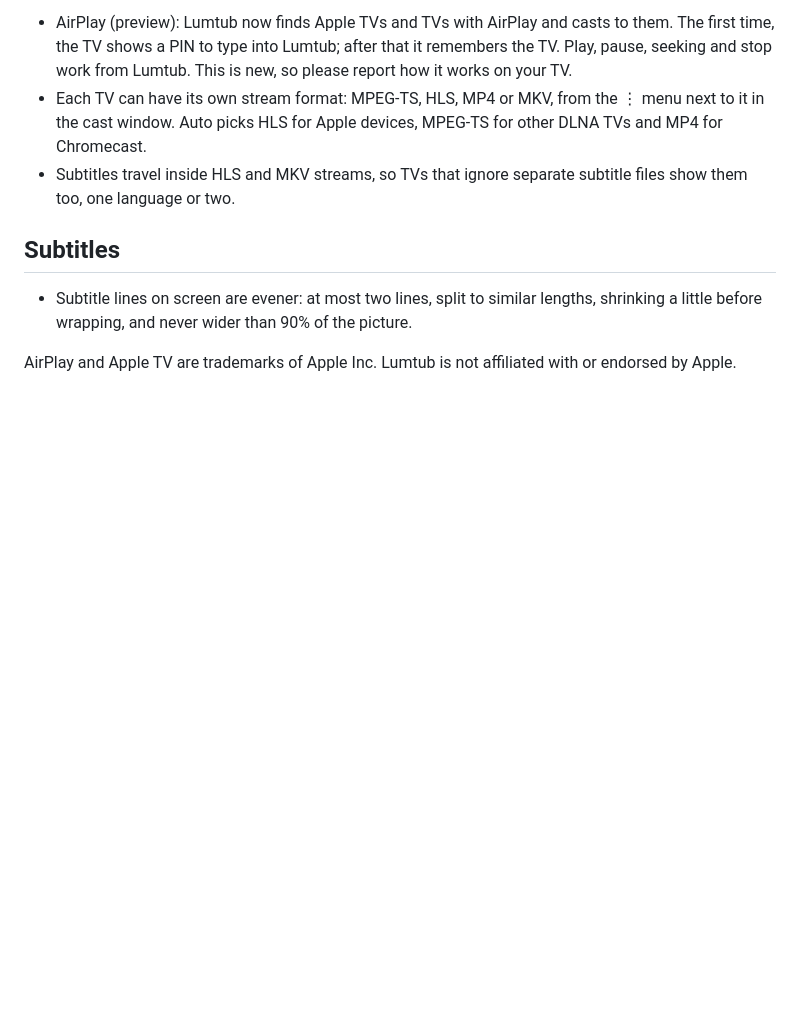
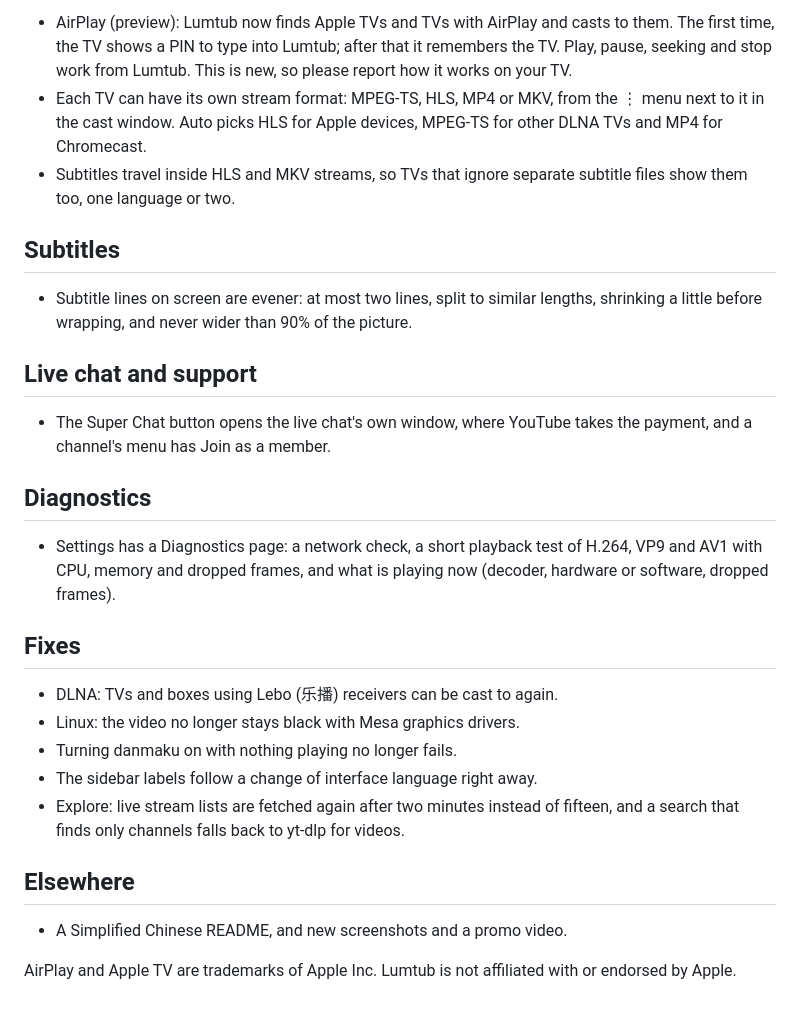
Before and after one commit to 0x696c757a696f/lumtub, a Markdown page: release-notes/0.2.30.md, the part around the change. Drawn GitHub-style; blank space fills up the shorter version.

Commit message:
Real screenshots of bilingual subtitles and danmaku in the READMEs and promo; explore live lists kept 2 minutes; channel-only searches fall back to yt-dlp [showcase]

```diff
--- a/release-notes/0.2.30.md
+++ b/release-notes/0.2.30.md
@@ -8,4 +8,24 @@
 
 - Subtitle lines on screen are evener: at most two lines, split to similar lengths, shrinking a little before wrapping, and never wider than 90% of the picture.
 
+## Live chat and support
+
+- The Super Chat button opens the live chat's own window, where YouTube takes the payment, and a channel's menu has Join as a member.
+
+## Diagnostics
+
+- Settings has a Diagnostics page: a network check, a short playback test of H.264, VP9 and AV1 with CPU, memory and dropped frames, and what is playing now (decoder, hardware or software, dropped frames).
+
+## Fixes
+
+- DLNA: TVs and boxes using Lebo (乐播) receivers can be cast to again.
+- Linux: the video no longer stays black with Mesa graphics drivers.
+- Turning danmaku on with nothing playing no longer fails.
+- The sidebar labels follow a change of interface language right away.
+- Explore: live stream lists are fetched again after two minutes instead of fifteen, and a search that finds only channels falls back to yt-dlp for videos.
+
+## Elsewhere
+
+- A Simplified Chinese README, and new screenshots and a promo video.
+
 AirPlay and Apple TV are trademarks of Apple Inc. Lumtub is not affiliated with or endorsed by Apple.
```
Also changed, not shown: README.md (+6 -1 lines), README.zh-Hans.md (+5 -1 lines), docs/screenshots/danmaku.jpg (added), docs/screenshots/subtitles.jpg (added), docs/screenshots/zh/subtitles.jpg (added), 5 other files.
